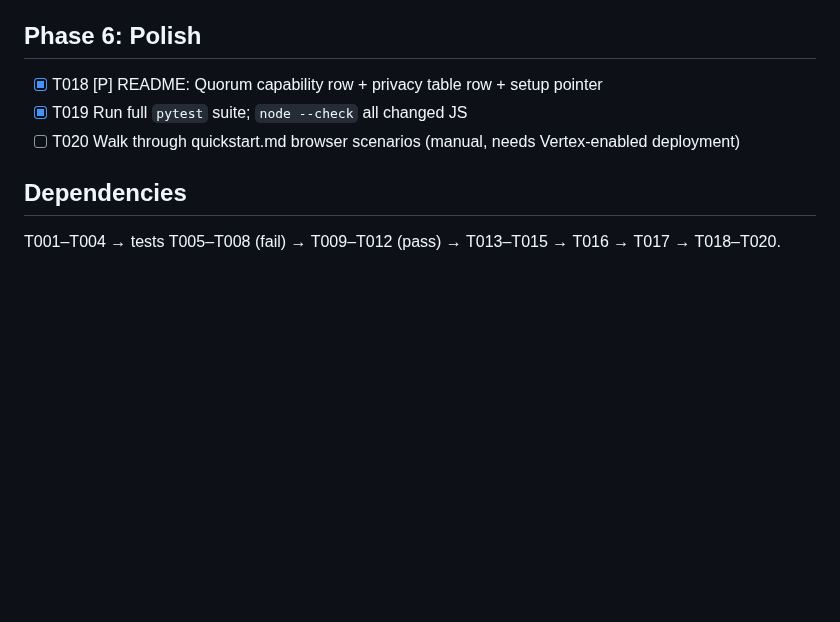
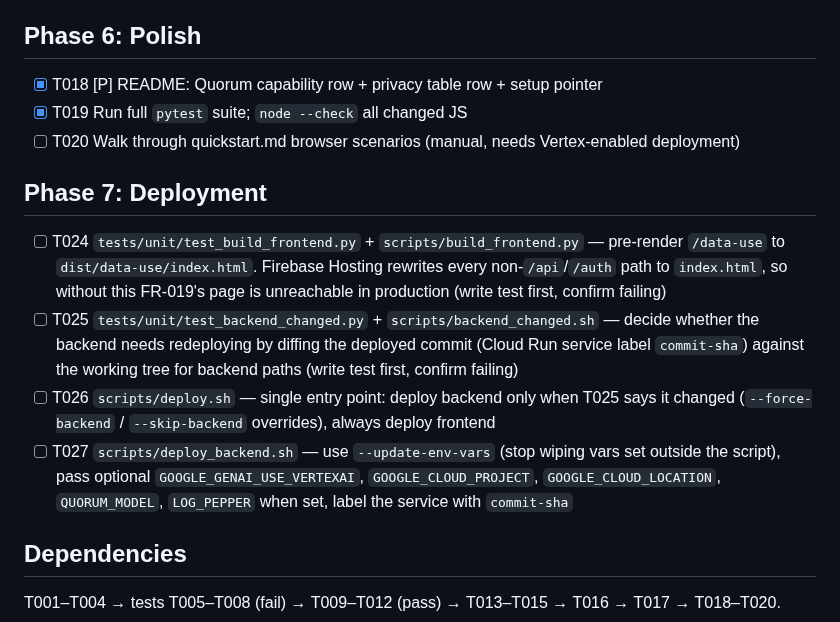
Before and after one commit to kerensky36/option-sentinel, a Markdown page: specs/017-macro-quorum-agents/tasks.md, the part around the change. GitHub-like rendering; blank space fills up the shorter version.

```diff
--- a/specs/017-macro-quorum-agents/tasks.md
+++ b/specs/017-macro-quorum-agents/tasks.md
@@ -56,6 +56,13 @@
 - [x] T019 Run full `pytest` suite; `node --check` all changed JS
 - [ ] T020 Walk through quickstart.md browser scenarios (manual, needs Vertex-enabled deployment)
 
+## Phase 7: Deployment
+
+- [ ] T024 `tests/unit/test_build_frontend.py` + `scripts/build_frontend.py` — pre-render `/data-use` to `dist/data-use/index.html`. Firebase Hosting rewrites every non-`/api`/`/auth` path to `index.html`, so without this FR-019's page is unreachable in production (write test first, confirm failing)
+- [ ] T025 `tests/unit/test_backend_changed.py` + `scripts/backend_changed.sh` — decide whether the backend needs redeploying by diffing the deployed commit (Cloud Run service label `commit-sha`) against the working tree for backend paths (write test first, confirm failing)
+- [ ] T026 `scripts/deploy.sh` — single entry point: deploy backend only when T025 says it changed (`--force-backend` / `--skip-backend` overrides), always deploy frontend
+- [ ] T027 `scripts/deploy_backend.sh` — use `--update-env-vars` (stop wiping vars set outside the script), pass optional `GOOGLE_GENAI_USE_VERTEXAI`, `GOOGLE_CLOUD_PROJECT`, `GOOGLE_CLOUD_LOCATION`, `QUORUM_MODEL`, `LOG_PEPPER` when set, label the service with `commit-sha`
+
 ## Dependencies
 
 T001–T004 → tests T005–T008 (fail) → T009–T012 (pass) → T013–T015 → T016 → T017 → T018–T020.
```
Also changed, not shown: specs/017-macro-quorum-agents/plan.md (+7 -0 lines).
